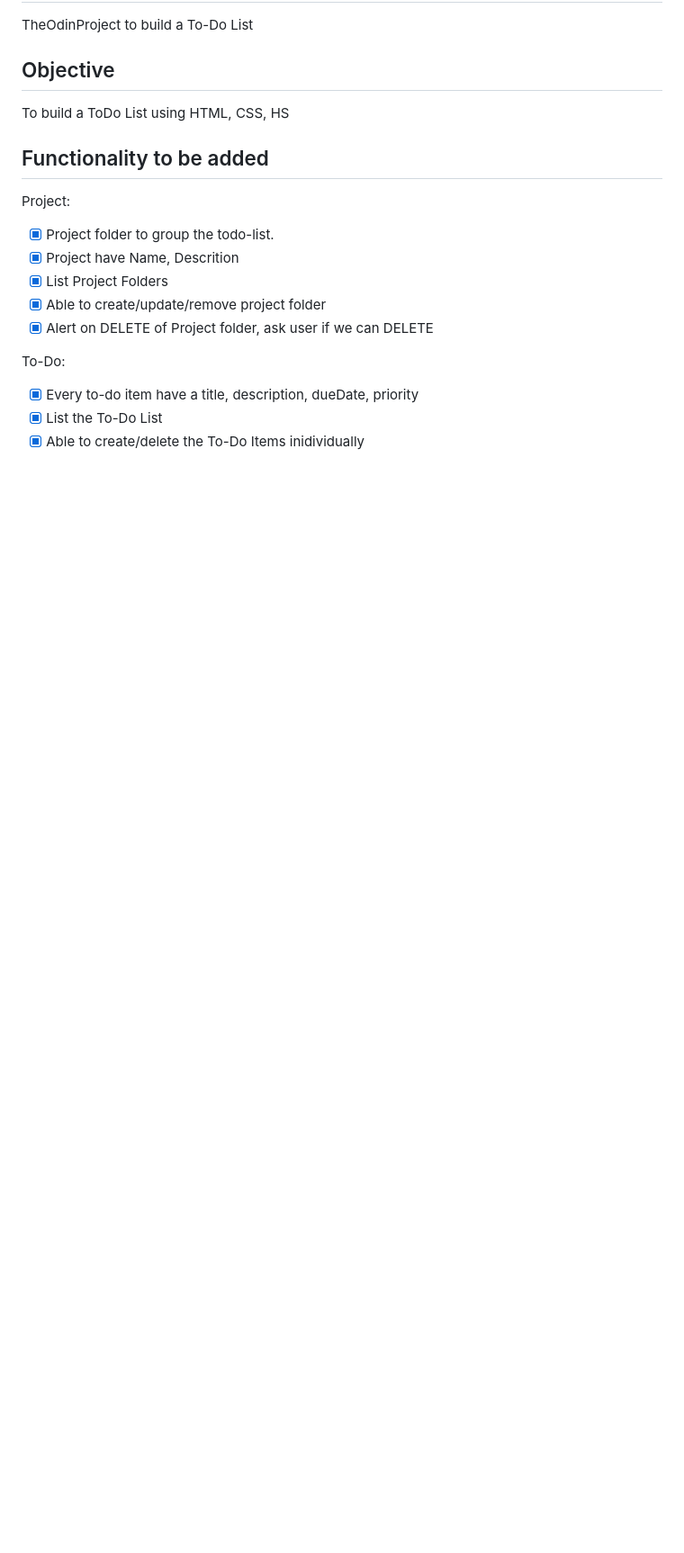
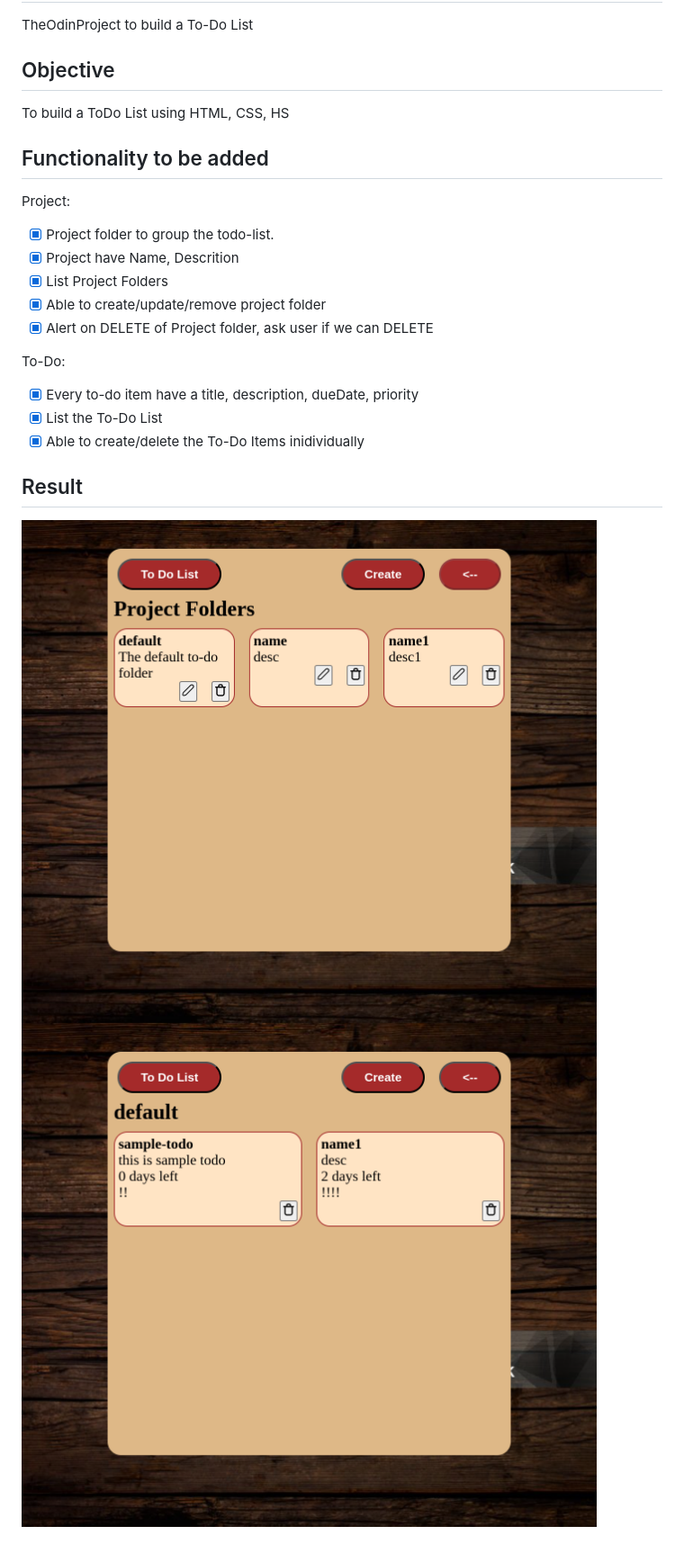
Before and after one commit to iamjoker021/odin-todo-list, a Markdown page: README.md, the part around the change. Shown: that part at 90% size. Drawn GitHub-style; pictures changed too: assets/project-folder.png (added), assets/todo-pic.png (added); blank space fills up the shorter version.

Commit message:
Add Result to README

```diff
--- a/README.md
+++ b/README.md
@@ -17,3 +17,7 @@ To-Do:
 - [x] Every to-do item have a title, description, dueDate, priority
 - [x] List the To-Do List
 - [x] Able to create/delete the To-Do Items inidividually
+
+## Result
+![project-folder](./assets/project-folder.png)
+![todo-list](./assets/todo-pic.png)
```
